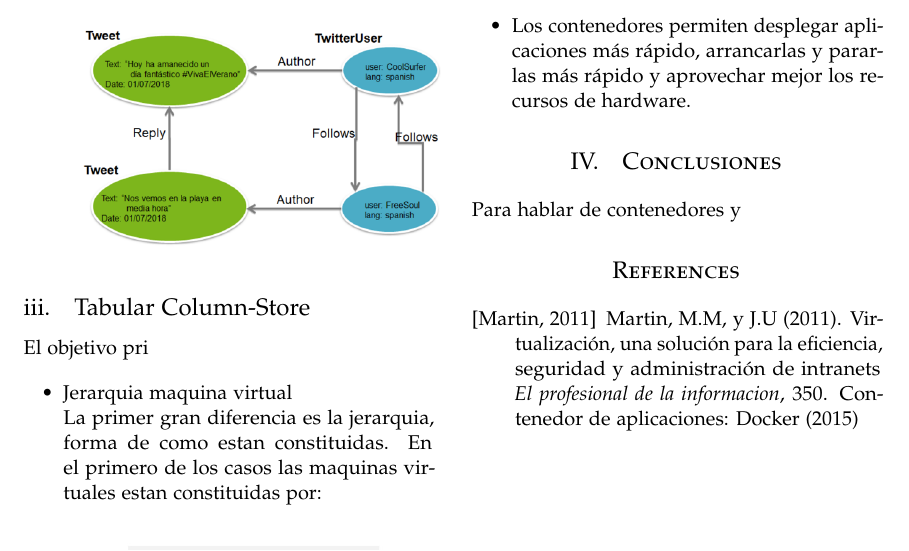
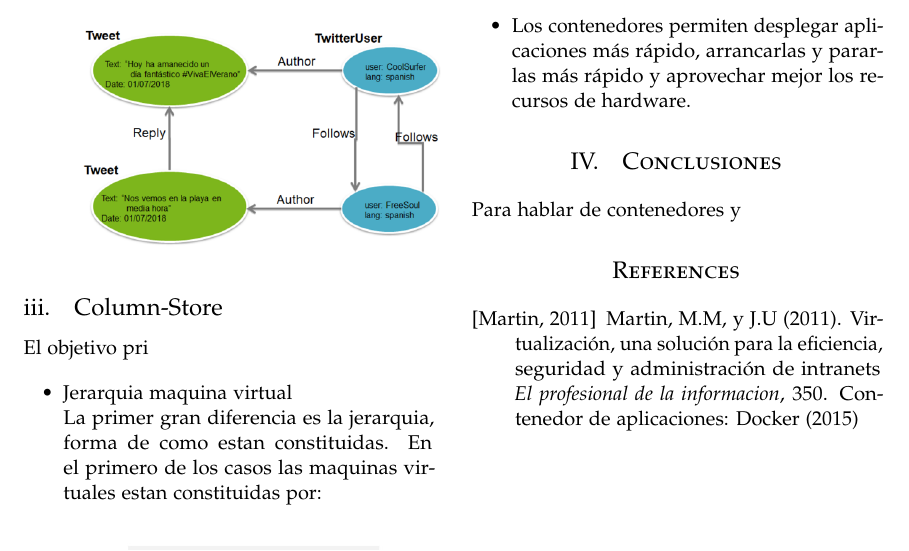
Before and after one commit to Andre-Reinoso/Comparaci-n-BD-NoSQL, a LaTeX paper (articulo.tex): part of page 2 of 2, cut so that both start at the same text. Compiled offline with pdfLaTeX.

Commit message:
Colum-Store
Colum-Store

```diff
--- a/articulo.tex
+++ b/articulo.tex
@@ -132,7 +132,7 @@ En consecuencia, este tipo de bases de datos tiende a almacenar pocos datos de l
 
 \end{itemize}
 
-\subsection{Tabular Column-Store}
+\subsection{Column-Store}
 El objetivo pri
 
 \begin{itemize}
```
